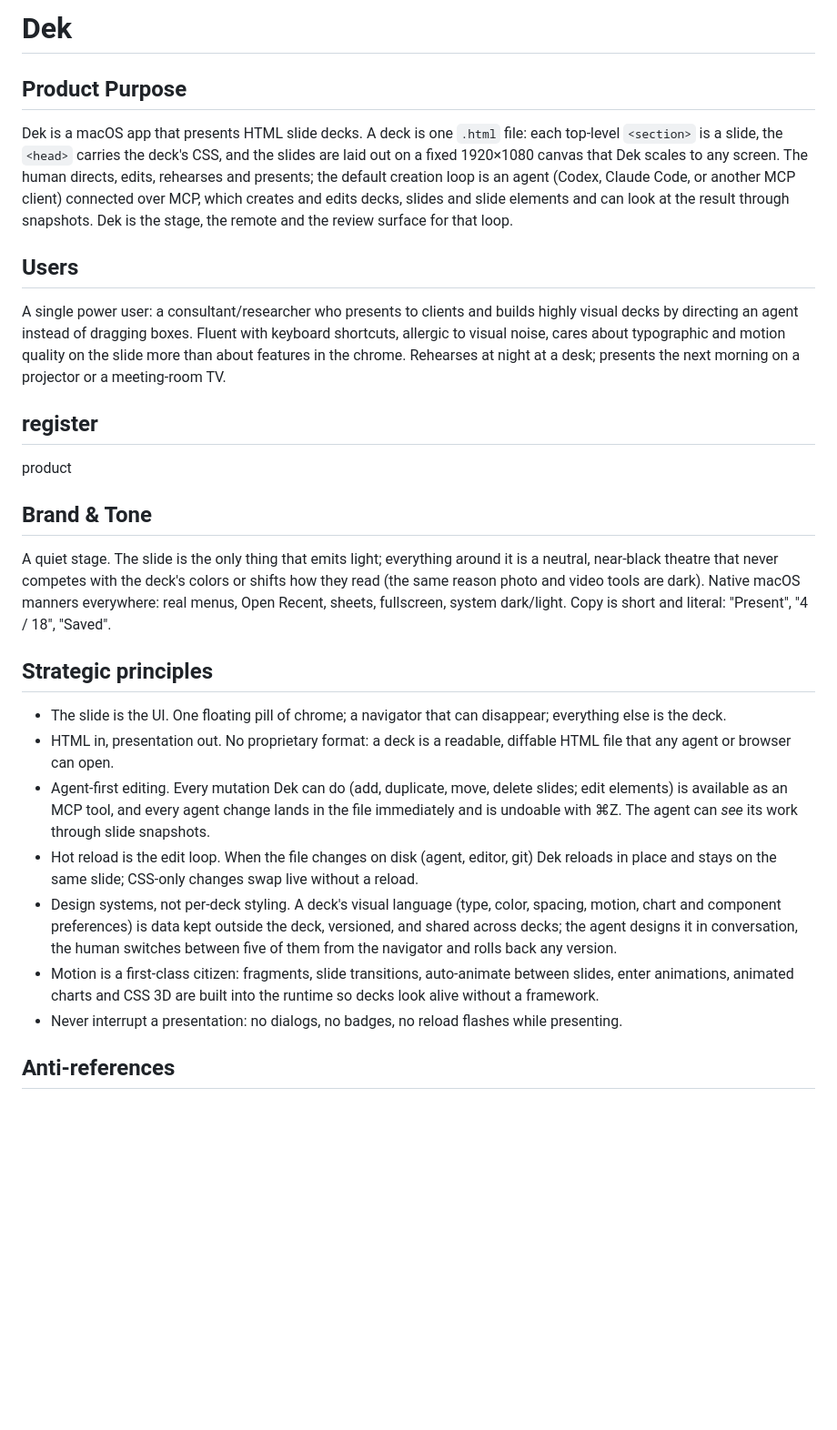
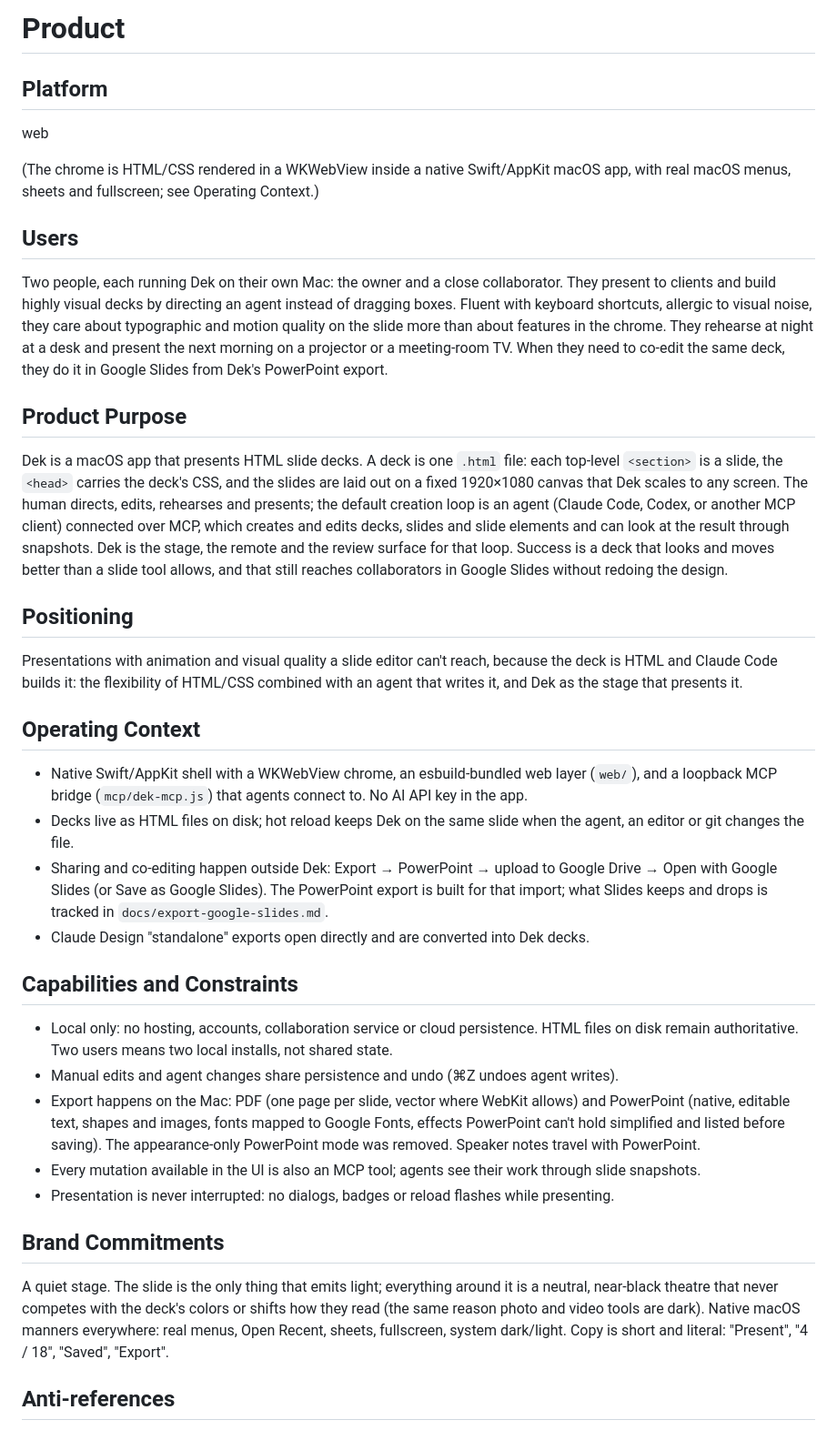
Before and after one commit to JuanseHevia/dek, a Markdown page: PRODUCT.md, the part around one of its changes. Shown at 91% size. Rendered like a GitHub page; blank space fills up the shorter version.

Commit message:
docs: refresh PRODUCT.md to the current product record
Two local users who co-edit in Google Slides through the PowerPoint export,
positioning (HTML plus an agent for animation and visual quality), operating
context, evidence on hand kept outside the public repo, and principles. The
removed appearance-only PowerPoint mode and the deprecated register section
are gone.

Co-Authored-By: Claude Opus 5.5 <noreply@anthropic.com>

```diff
--- a/PRODUCT.md
+++ b/PRODUCT.md
@@ -1,25 +1,37 @@
-# Dek
+# Product
+
+<!-- impeccable:product-schema 1 -->
+
+## Platform
+
+web
+
+(The chrome is HTML/CSS rendered in a WKWebView inside a native Swift/AppKit macOS app, with real macOS menus, sheets and fullscreen; see Operating Context.)
+
+## Users
+Two people, each running Dek on their own Mac: the owner and a close collaborator. They present to clients and build highly visual decks by directing an agent instead of dragging boxes. Fluent with keyboard shortcuts, allergic to visual noise, they care about typographic and motion quality on the slide more than about features in the chrome. They rehearse at night at a desk and present the next morning on a projector or a meeting-room TV. When they need to co-edit the same deck, they do it in Google Slides from Dek's PowerPoint export.
 
 ## Product Purpose
-Dek is a macOS app that presents HTML slide decks. A deck is one `.html` file: each top-level `<section>` is a slide, the `<head>` carries the deck's CSS, and the slides are laid out on a fixed 1920×1080 canvas that Dek scales to any screen. The human directs, edits, rehearses and presents; the default creation loop is an agent (Codex, Claude Code, or another MCP client) connected over MCP, which creates and edits decks, slides and slide elements and can look at the result through snapshots. Dek is the stage, the remote and the review surface for that loop.
+Dek is a macOS app that presents HTML slide decks. A deck is one `.html` file: each top-level `<section>` is a slide, the `<head>` carries the deck's CSS, and the slides are laid out on a fixed 1920×1080 canvas that Dek scales to any screen. The human directs, edits, rehearses and presents; the default creation loop is an agent (Claude Code, Codex, or another MCP client) connected over MCP, which creates and edits decks, slides and slide elements and can look at the result through snapshots. Dek is the stage, the remote and the review surface for that loop. Success is a deck that looks and moves better than a slide tool allows, and that still reaches collaborators in Google Slides without redoing the design.
 
-## Users
-A single power user: a consultant/researcher who presents to clients and builds highly visual decks by directing an agent instead of dragging boxes. Fluent with keyboard shortcuts, allergic to visual noise, cares about typographic and motion quality on the slide more than about features in the chrome. Rehearses at night at a desk; presents the next morning on a projector or a meeting-room TV.
+## Positioning
+Presentations with animation and visual quality a slide editor can't reach, because the deck is HTML and Claude Code builds it: the flexibility of HTML/CSS combined with an agent that writes it, and Dek as the stage that presents it.
 
-## register
-product
+## Operating Context
+- Native Swift/AppKit shell with a WKWebView chrome, an esbuild-bundled web layer (`web/`), and a loopback MCP bridge (`mcp/dek-mcp.js`) that agents connect to. No AI API key in the app.
+- Decks live as HTML files on disk; hot reload keeps Dek on the same slide when the agent, an editor or git changes the file.
+- Sharing and co-editing happen outside Dek: Export → PowerPoint → upload to Google Drive → Open with Google Slides (or Save as Google Slides). The PowerPoint export is built for that import; what Slides keeps and drops is tracked in `docs/export-google-slides.md`.
+- Claude Design "standalone" exports open directly and are converted into Dek decks.
 
-## Brand & Tone
-A quiet stage. The slide is the only thing that emits light; everything around it is a neutral, near-black theatre that never competes with the deck's colors or shifts how they read (the same reason photo and video tools are dark). Native macOS manners everywhere: real menus, Open Recent, sheets, fullscreen, system dark/light. Copy is short and literal: "Present", "4 / 18", "Saved".
+## Capabilities and Constraints
+- Local only: no hosting, accounts, collaboration service or cloud persistence. HTML files on disk remain authoritative. Two users means two local installs, not shared state.
+- Manual edits and agent changes share persistence and undo (⌘Z undoes agent writes).
+- Export happens on the Mac: PDF (one page per slide, vector where WebKit allows) and PowerPoint (native, editable text, shapes and images, fonts mapped to Google Fonts, effects PowerPoint can't hold simplified and listed before saving). The appearance-only PowerPoint mode was removed. Speaker notes travel with PowerPoint.
+- Every mutation available in the UI is also an MCP tool; agents see their work through slide snapshots.
+- Presentation is never interrupted: no dialogs, badges or reload flashes while presenting.
 
-## Strategic principles
-- The slide is the UI. One floating pill of chrome; a navigator that can disappear; everything else is the deck.
-- HTML in, presentation out. No proprietary format: a deck is a readable, diffable HTML file that any agent or browser can open.
-- Agent-first editing. Every mutation Dek can do (add, duplicate, move, delete slides; edit elements) is available as an MCP tool, and every agent change lands in the file immediately and is undoable with ⌘Z. The agent can *see* its work through slide snapshots.
-- Hot reload is the edit loop. When the file changes on disk (agent, editor, git) Dek reloads in place and stays on the same slide; CSS-only changes swap live without a reload.
-- Design systems, not per-deck styling. A deck's visual language (type, color, spacing, motion, chart and component preferences) is data kept outside the deck, versioned, and shared across decks; the agent designs it in conversation, the human switches between five of them from the navigator and rolls back any version.
-- Motion is a first-class citizen: fragments, slide transitions, auto-animate between slides, enter animations, animated charts and CSS 3D are built into the runtime so decks look alive without a framework.
-- Never interrupt a presentation: no dialogs, no badges, no reload flashes while presenting.
+## Brand Commitments
+A quiet stage. The slide is the only thing that emits light; everything around it is a neutral, near-black theatre that never competes with the deck's colors or shifts how they read (the same reason photo and video tools are dark). Native macOS manners everywhere: real menus, Open Recent, sheets, fullscreen, system dark/light. Copy is short and literal: "Present", "4 / 18", "Saved", "Export".
 
 ## Anti-references
 - Electron bulk, web-app chrome, toolbars of icons.
```
Also changed, not shown: other parts of PRODUCT.md (+11 -2 lines).
